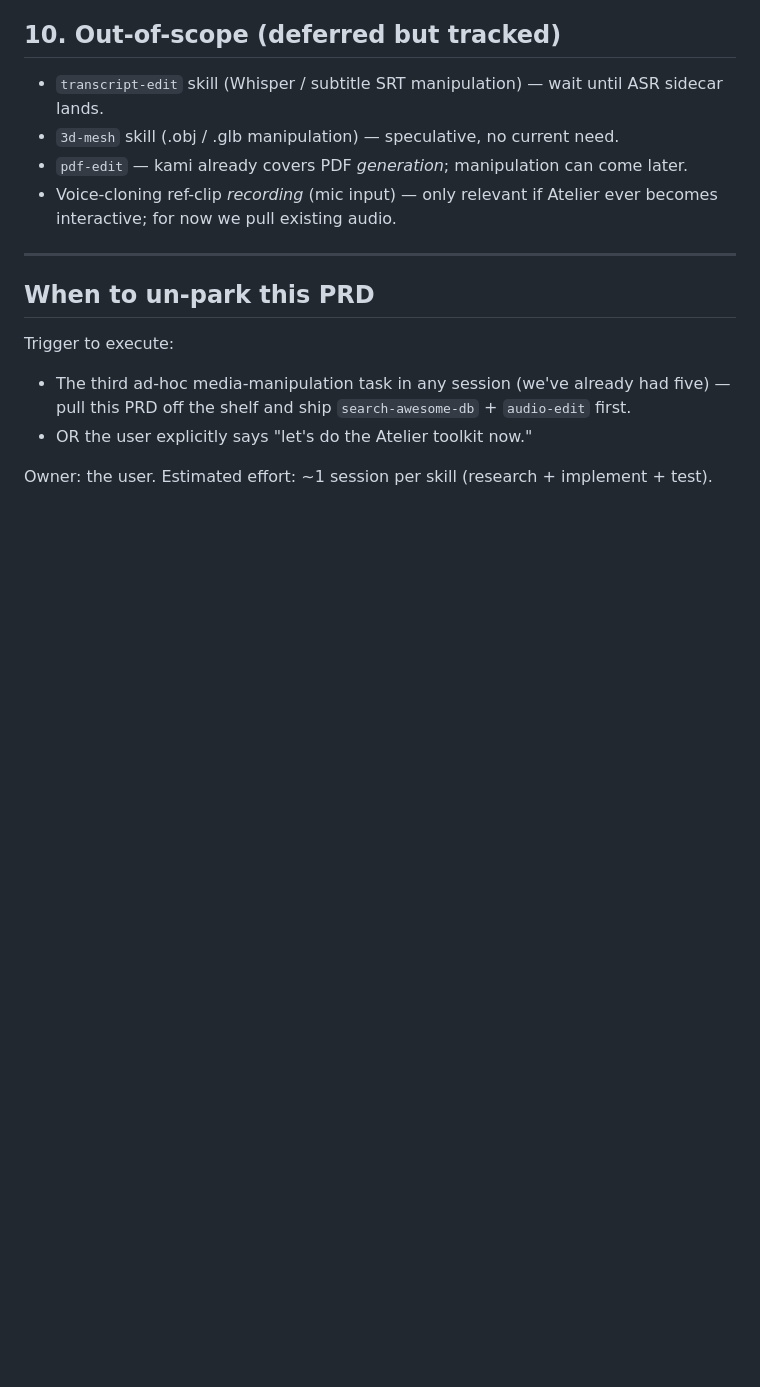
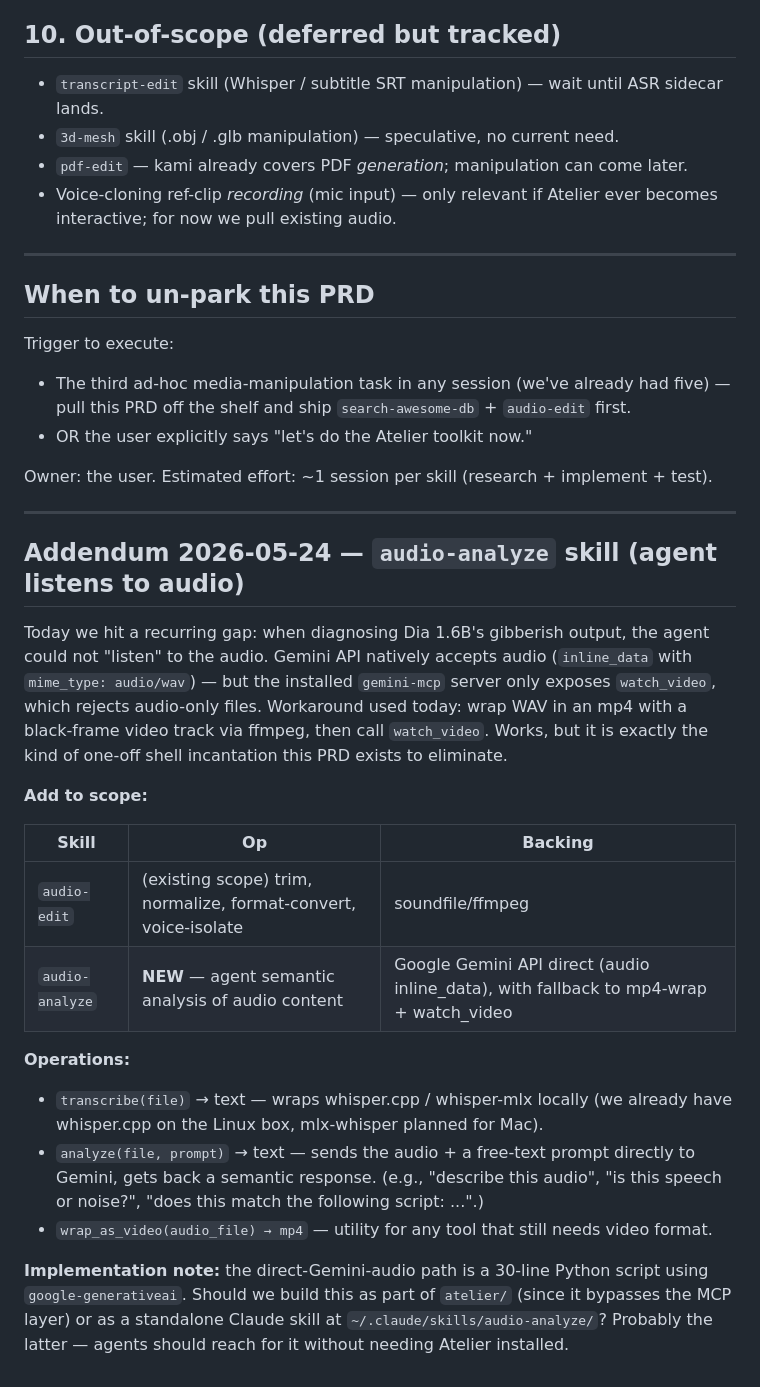
Before and after one commit to gyasis/atelier, a Markdown page: docs/PRD-atelier-media-toolkit.md, the part around the change. Drawn GitHub-style; blank space fills up the shorter version.

Commit message:
PRD: Dia chunked podcast (parked) + audio-analyze addendum to media-toolkit PRD

```diff
--- a/docs/PRD-atelier-media-toolkit.md
+++ b/docs/PRD-atelier-media-toolkit.md
@@ -131,3 +131,23 @@ Trigger to execute:
 - OR the user explicitly says "let's do the Atelier toolkit now."
 
 Owner: the user. Estimated effort: ~1 session per skill (research + implement + test).
+
+---
+
+## Addendum 2026-05-24 — `audio-analyze` skill (agent listens to audio)
+
+Today we hit a recurring gap: when diagnosing Dia 1.6B's gibberish output, the agent could not "listen" to the audio. Gemini API natively accepts audio (`inline_data` with `mime_type: audio/wav`) — but the installed `gemini-mcp` server only exposes `watch_video`, which rejects audio-only files. Workaround used today: wrap WAV in an mp4 with a black-frame video track via ffmpeg, then call `watch_video`. Works, but it is exactly the kind of one-off shell incantation this PRD exists to eliminate.
+
+**Add to scope:**
+
+| Skill | Op | Backing |
+|---|---|---|
+| `audio-edit` | (existing scope) trim, normalize, format-convert, voice-isolate | soundfile/ffmpeg |
+| `audio-analyze` | **NEW** — agent semantic analysis of audio content | Google Gemini API direct (audio inline_data), with fallback to mp4-wrap + watch_video |
+
+**Operations:**
+- `transcribe(file)` → text — wraps whisper.cpp / whisper-mlx locally (we already have whisper.cpp on the Linux box, mlx-whisper planned for Mac).
+- `analyze(file, prompt)` → text — sends the audio + a free-text prompt directly to Gemini, gets back a semantic response. (e.g., "describe this audio", "is this speech or noise?", "does this match the following script: ...".)
+- `wrap_as_video(audio_file) → mp4` — utility for any tool that still needs video format.
+
+**Implementation note:** the direct-Gemini-audio path is a 30-line Python script using `google-generativeai`. Should we build this as part of `atelier/` (since it bypasses the MCP layer) or as a standalone Claude skill at `~/.claude/skills/audio-analyze/`? Probably the latter — agents should reach for it without needing Atelier installed.
```
Also changed, not shown: docs/PRD-dia-chunked-podcast.md (added, +88 -0 lines).
